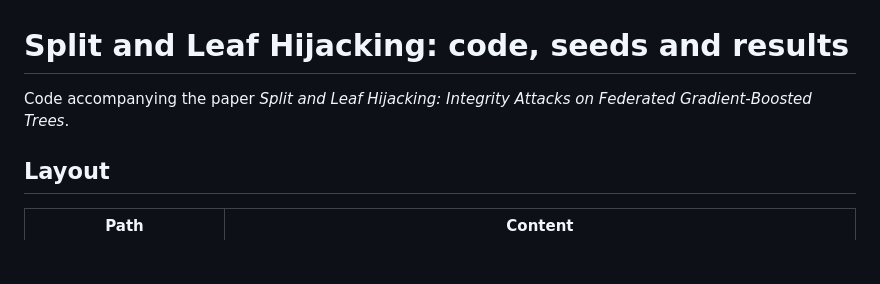
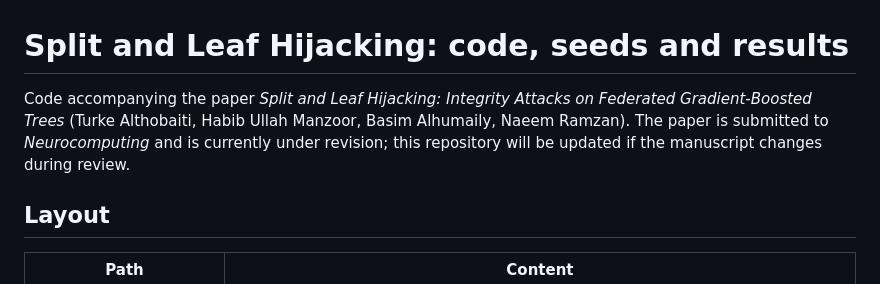
Before and after one commit to habibullahmanzoor/Split-and-Leaf-Hijacking, a Markdown page: README.md, the part around the change. GitHub-like rendering; blank space fills up the shorter version.

Commit message:
Note submission status in the README
State that the paper is submitted to Neurocomputing and under revision.

Co-Authored-By: Claude Sonnet 5 <noreply@anthropic.com>

```diff
--- a/README.md
+++ b/README.md
@@ -1,6 +1,6 @@
 # Split and Leaf Hijacking: code, seeds and results
 
-Code accompanying the paper *Split and Leaf Hijacking: Integrity Attacks on Federated Gradient-Boosted Trees*.
+Code accompanying the paper *Split and Leaf Hijacking: Integrity Attacks on Federated Gradient-Boosted Trees* (Turke Althobaiti, Habib Ullah Manzoor, Basim Alhumaily, Naeem Ramzan). The paper is submitted to *Neurocomputing* and is currently under revision; this repository will be updated if the manuscript changes during review.
 
 ## Layout
 
```
